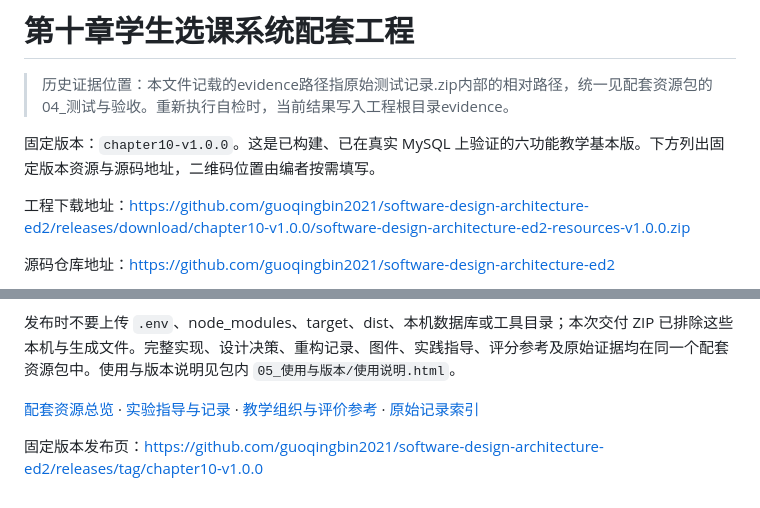
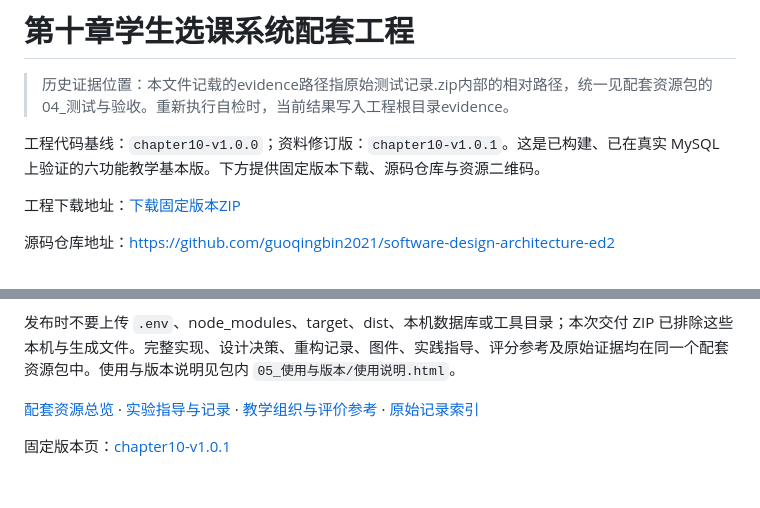
Before and after one commit to guoqingbin2021/software-design-architecture-ed2, a Markdown page: 02_配套工程/course-selection/README.md, 2 parts joined by grey strips. GitHub-like rendering.

```diff
--- a/02_配套工程/course-selection/README.md
+++ b/02_配套工程/course-selection/README.md
@@ -2,9 +2,9 @@
 
 > 历史证据位置：本文件记载的evidence路径指原始测试记录.zip内部的相对路径，统一见配套资源包的04_测试与验收。重新执行自检时，当前结果写入工程根目录evidence。
 
-固定版本：`chapter10-v1.0.0`。这是已构建、已在真实 MySQL 上验证的六功能教学基本版。下方列出固定版本资源与源码地址，二维码位置由编者按需填写。
+工程代码基线：`chapter10-v1.0.0`；资料修订版：`chapter10-v1.0.1`。这是已构建、已在真实 MySQL 上验证的六功能教学基本版。下方提供固定版本下载、源码仓库与资源二维码。
 
-工程下载地址：https://github.com/guoqingbin2021/software-design-architecture-ed2/releases/download/chapter10-v1.0.0/software-design-architecture-ed2-resources-v1.0.0.zip
+工程下载地址：[下载固定版本ZIP](https://github.com/guoqingbin2021/software-design-architecture-ed2/archive/refs/tags/chapter10-v1.0.1.zip)
 
 源码仓库地址：https://github.com/guoqingbin2021/software-design-architecture-ed2
 
@@ -82,4 +84,4 @@ R01 教学班查询；R02 选课；R03 退课；R04 本人有效课表；R05 教
 [配套资源总览](../../00_总览.html) · [实验指导与记录](../../03_实践指导/实验指导与记录.docx) · [教学组织与评价参考](../../03_实践指导/教学组织与评价参考.docx) · [原始记录索引](../../04_测试与验收/原始记录索引.html)
 
 
-固定版本发布页：https://github.com/guoqingbin2021/software-design-architecture-ed2/releases/tag/chapter10-v1.0.0
+固定版本页：[chapter10-v1.0.1](https://github.com/guoqingbin2021/software-design-architecture-ed2/tree/chapter10-v1.0.1)
```
Also changed, not shown: other parts of 02_配套工程/course-selection/README.md (+3 -1 lines), 05_使用与版本/使用说明.md (+8 -4 lines), README.md (+7 -3 lines), 05_使用与版本/资源下载二维码.png (added), 9 other files.
